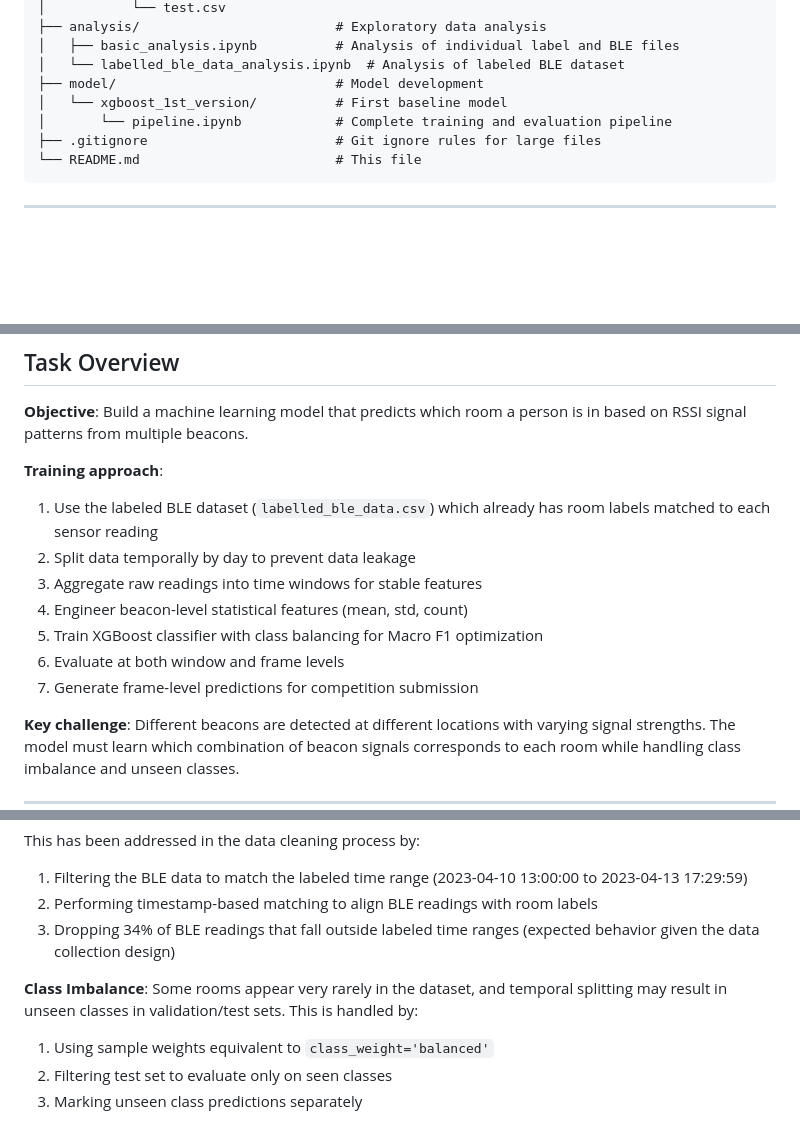
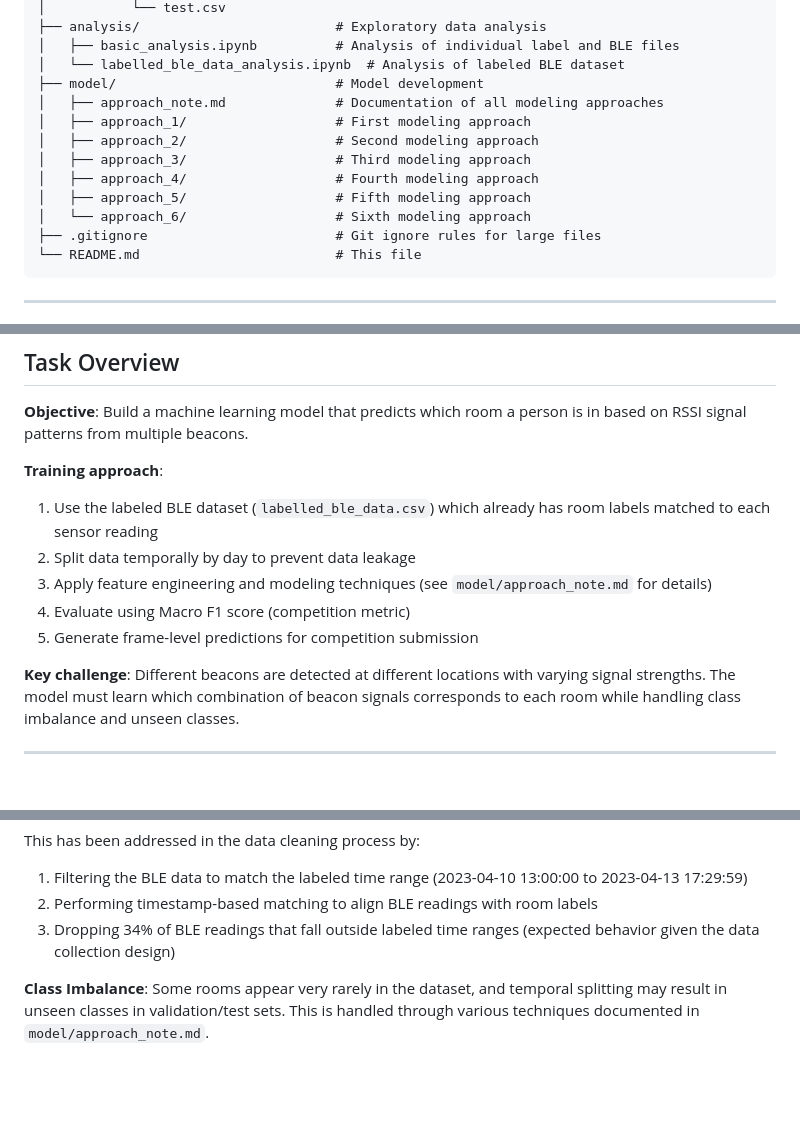
Before and after one commit to minhtrietcancode/abc-challenge-2026-location-classification, a Markdown page: README.md, 3 parts joined by grey strips. Rendered like a GitHub page; blank space fills up the shorter version.

````diff
--- a/README.md
+++ b/README.md
@@ -35,8 +35,13 @@ ABC2026/
 │   ├── basic_analysis.ipynb          # Analysis of individual label and BLE files
 │   └── labelled_ble_data_analysis.ipynb  # Analysis of labeled BLE dataset
 ├── model/                            # Model development
-│   └── xgboost_1st_version/          # First baseline model
-│       └── pipeline.ipynb            # Complete training and evaluation pipeline
+│   ├── approach_note.md              # Documentation of all modeling approaches
+│   ├── approach_1/                   # First modeling approach
+│   ├── approach_2/                   # Second modeling approach
+│   ├── approach_3/                   # Third modeling approach
+│   ├── approach_4/                   # Fourth modeling approach
+│   ├── approach_5/                   # Fifth modeling approach
+│   └── approach_6/                   # Sixth modeling approach
 ├── .gitignore                        # Git ignore rules for large files
 └── README.md                         # This file
 ```
@@ -416,11 +359,9 @@ Potential optimizations for next iterations:
 **Training approach**:
 1. Use the labeled BLE dataset (`labelled_ble_data.csv`) which already has room labels matched to each sensor reading
 2. Split data temporally by day to prevent data leakage
-3. Aggregate raw readings into time windows for stable features
-4. Engineer beacon-level statistical features (mean, std, count)
-5. Train XGBoost classifier with class balancing for Macro F1 optimization
-6. Evaluate at both window and frame levels
-7. Generate frame-level predictions for competition submission
+3. Apply feature engineering and modeling techniques (see `model/approach_note.md` for details)
+4. Evaluate using Macro F1 score (competition metric)
+5. Generate frame-level predictions for competition submission
 
 **Key challenge**: Different beacons are detected at different locations with varying signal strengths. The model must learn which combination of beacon signals corresponds to each room while handling class imbalance and unseen classes.
 
@@ -438,7 +379,4 @@ This has been addressed in the data cleaning process by:
 2. Performing timestamp-based matching to align BLE readings with room labels
 3. Dropping 34% of BLE readings that fall outside labeled time ranges (expected behavior given the data collection design)
 
-**Class Imbalance**: Some rooms appear very rarely in the dataset, and temporal splitting may result in unseen classes in validation/test sets. This is handled by:
-1. Using sample weights equivalent to `class_weight='balanced'`
-2. Filtering test set to evaluate only on seen classes
-3. Marking unseen class predictions separately
+**Class Imbalance**: Some rooms appear very rarely in the dataset, and temporal splitting may result in unseen classes in validation/test sets. This is handled through various techniques documented in `model/approach_note.md`.
````
Also changed, not shown: other parts of README.md (+6 -68 lines).
